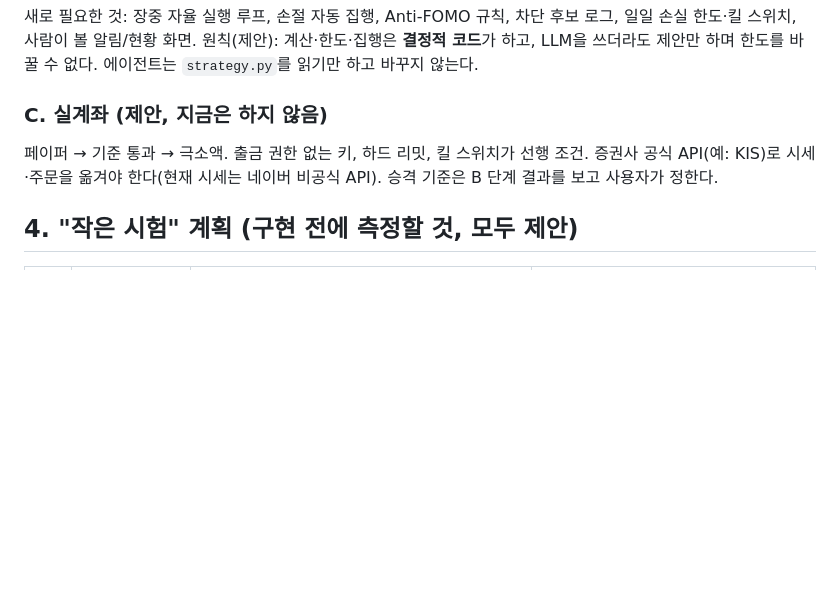
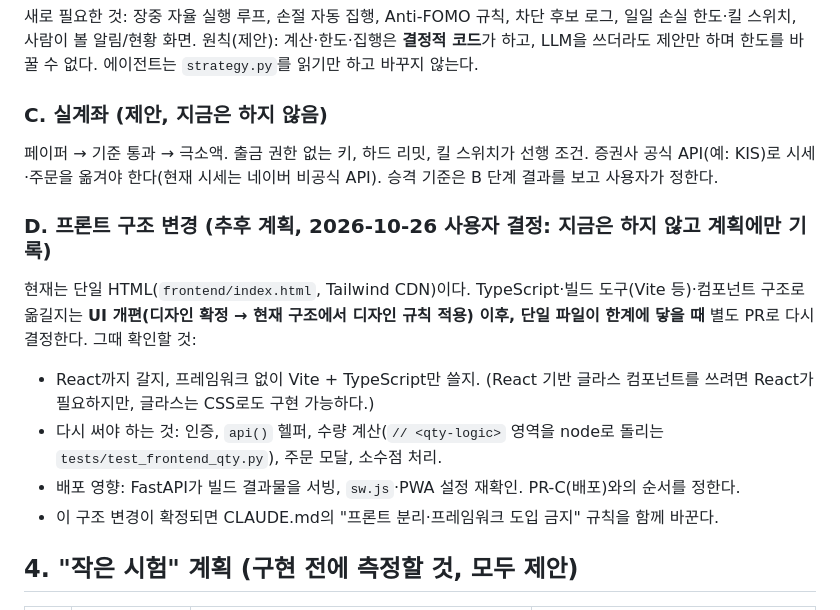
Before and after one commit to swprk47/Alpha_Stock, a Markdown page: PROJECT_PLAN.md, the part around the change. Drawn GitHub-style; blank space fills up the shorter version.

Commit message:
docs: add frontend structure change (TypeScript/build) as a future plan
Co-Authored-By: Claude Sonnet 5.5 <noreply@anthropic.com>

```diff
--- a/PROJECT_PLAN.md
+++ b/PROJECT_PLAN.md
@@ -40,6 +40,13 @@ PR #1 머지 → PR-E(전략 점수 일관성 등) → PR-B(입출금 원장)
 ### C. 실계좌 (제안, 지금은 하지 않음)
 페이퍼 → 기준 통과 → 극소액. 출금 권한 없는 키, 하드 리밋, 킬 스위치가 선행 조건. 증권사 공식 API(예: KIS)로 시세·주문을 옮겨야 한다(현재 시세는 네이버 비공식 API). 승격 기준은 B 단계 결과를 보고 사용자가 정한다.
 
+### D. 프론트 구조 변경 (추후 계획, 2026-10-26 사용자 결정: 지금은 하지 않고 계획에만 기록)
+현재는 단일 HTML(`frontend/index.html`, Tailwind CDN)이다. TypeScript·빌드 도구(Vite 등)·컴포넌트 구조로 옮길지는 **UI 개편(디자인 확정 → 현재 구조에서 디자인 규칙 적용) 이후, 단일 파일이 한계에 닿을 때** 별도 PR로 다시 결정한다. 그때 확인할 것:
+- React까지 갈지, 프레임워크 없이 Vite + TypeScript만 쓸지. (React 기반 글라스 컴포넌트를 쓰려면 React가 필요하지만, 글라스는 CSS로도 구현 가능하다.)
+- 다시 써야 하는 것: 인증, `api()` 헬퍼, 수량 계산(`// <qty-logic>` 영역을 node로 돌리는 `tests/test_frontend_qty.py`), 주문 모달, 소수점 처리.
+- 배포 영향: FastAPI가 빌드 결과물을 서빙, `sw.js`·PWA 설정 재확인. PR-C(배포)와의 순서를 정한다.
+- 이 구조 변경이 확정되면 CLAUDE.md의 "프론트 분리·프레임워크 도입 금지" 규칙을 함께 바꾼다.
+
 ## 4. "작은 시험" 계획 (구현 전에 측정할 것, 모두 제안)
 | # | 시험 | 알고 싶은 것 | 방법 |
 |---|---|---|---|
```
